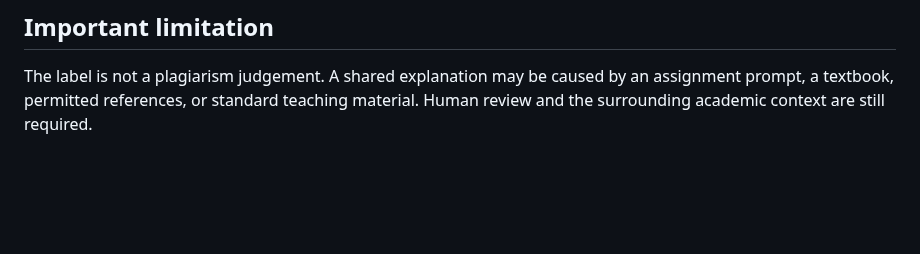
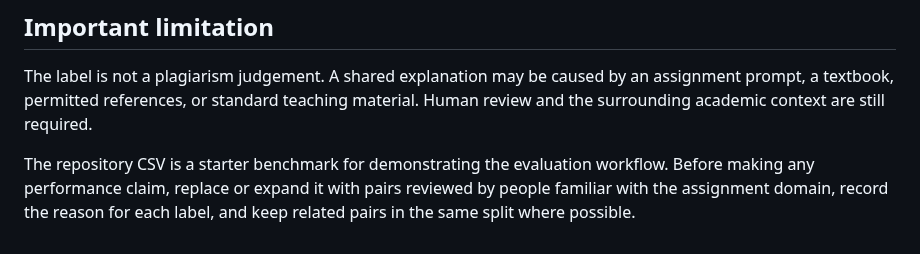
Before and after one commit to JainishSurajkar/assignment-similarity-checker, a Markdown page: docs/annotation_guidelines.md, the part around the change. Drawn GitHub-style; blank space fills up the shorter version.

```diff
--- a/docs/annotation_guidelines.md
+++ b/docs/annotation_guidelines.md
@@ -39,3 +39,8 @@ The label is not a plagiarism judgement. A shared explanation may be caused by
 an assignment prompt, a textbook, permitted references, or standard teaching
 material. Human review and the surrounding academic context are still
 required.
+
+The repository CSV is a starter benchmark for demonstrating the evaluation
+workflow. Before making any performance claim, replace or expand it with pairs
+reviewed by people familiar with the assignment domain, record the reason for
+each label, and keep related pairs in the same split where possible.
```
Also changed, not shown: readme.md (+4 -2 lines), docs/app-home.png, 6 other files.
